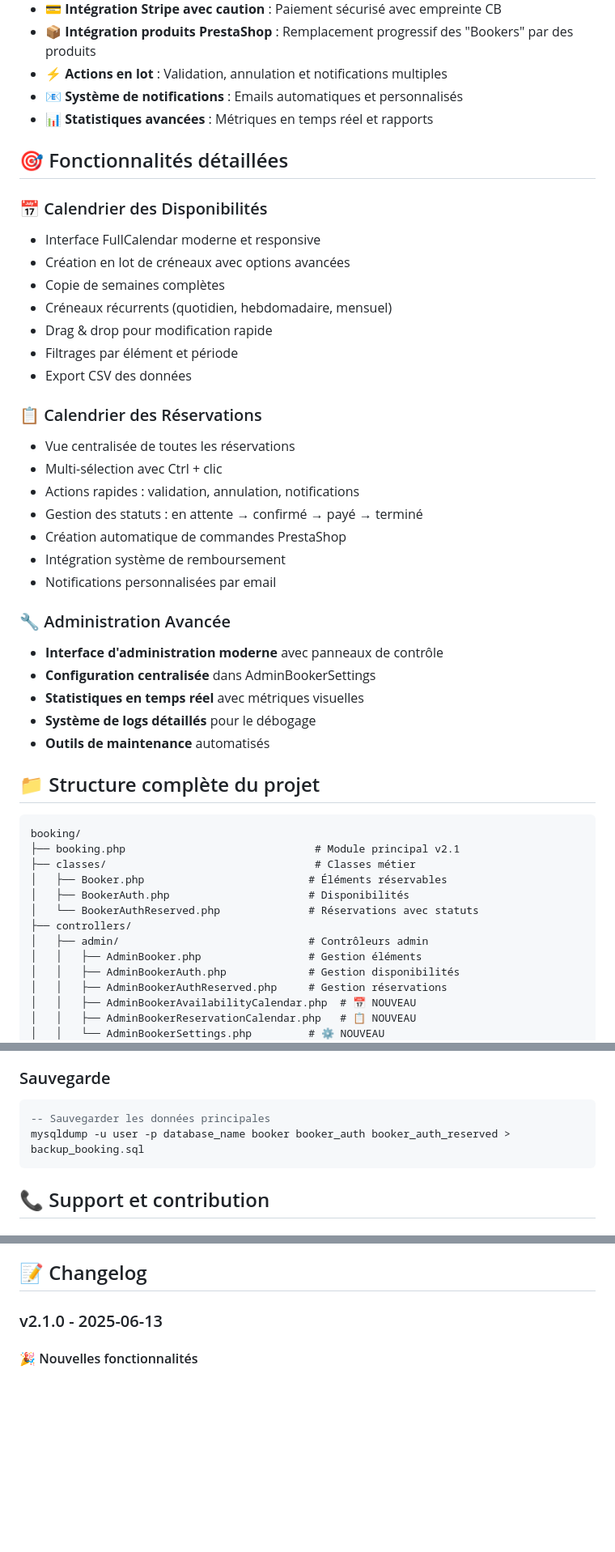
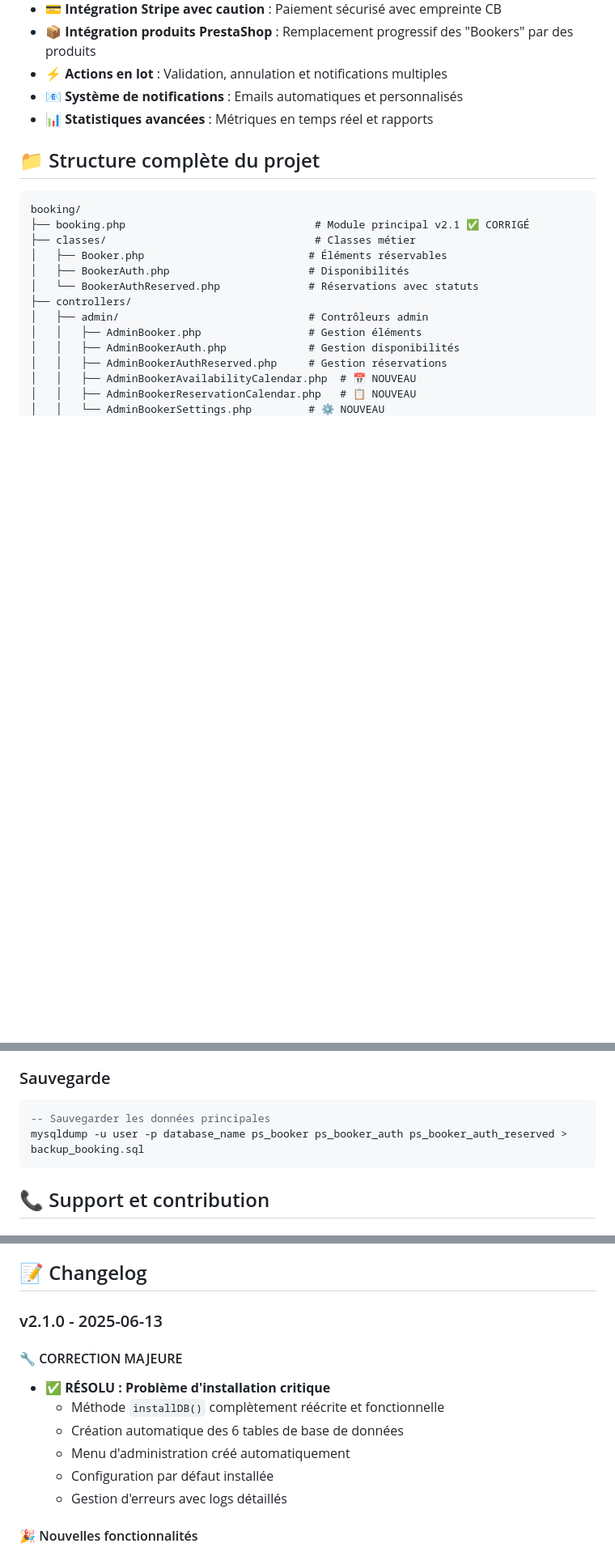
Before and after one commit to FastmanTheDuke/prestashop-booking-module, a Markdown page: README.md, 3 parts joined by grey strips. Shown at 81% size. Rendered like a GitHub page; blank space fills up the shorter version.

````diff
--- a/README.md
+++ b/README.md
@@ -11,38 +11,11 @@
 - **📧 Système de notifications** : Emails automatiques et personnalisés
 - **📊 Statistiques avancées** : Métriques en temps réel et rapports
 
-## 🎯 Fonctionnalités détaillées
-
-### 📅 Calendrier des Disponibilités
-- Interface FullCalendar moderne et responsive
-- Création en lot de créneaux avec options avancées
-- Copie de semaines complètes
-- Créneaux récurrents (quotidien, hebdomadaire, mensuel)
-- Drag & drop pour modification rapide
-- Filtrages par élément et période
-- Export CSV des données
-
-### 📋 Calendrier des Réservations
-- Vue centralisée de toutes les réservations
-- Multi-sélection avec Ctrl + clic
-- Actions rapides : validation, annulation, notifications
-- Gestion des statuts : en attente → confirmé → payé → terminé
-- Création automatique de commandes PrestaShop
-- Intégration système de remboursement
-- Notifications personnalisées par email
-
-### 🔧 Administration Avancée
-- **Interface d'administration moderne** avec panneaux de contrôle
-- **Configuration centralisée** dans AdminBookerSettings
-- **Statistiques en temps réel** avec métriques visuelles
-- **Système de logs détaillés** pour le débogage
-- **Outils de maintenance** automatisés
-
 ## 📁 Structure complète du projet
 
 ```
 booking/
-├── booking.php                              # Module principal v2.1
+├── booking.php                              # Module principal v2.1 ✅ CORRIGÉ
 ├── classes/                                 # Classes métier
 │   ├── Booker.php                          # Éléments réservables
 │   ├── BookerAuth.php                      # Disponibilités
@@ -253,7 +258,7 @@ tail -f /var/log/prestashop/booking.log
 ### Sauvegarde
 ```sql
 -- Sauvegarder les données principales
-mysqldump -u user -p database_name booker booker_auth booker_auth_reserved > backup_booking.sql
+mysqldump -u user -p database_name ps_booker ps_booker_auth ps_booker_auth_reserved > backup_booking.sql
 ```
 
 ## 📞 Support et contribution
@@ -278,6 +283,14 @@ mysqldump -u user -p database_name booker booker_auth booker_auth_reserved > bac
 ## 📝 Changelog
 
 ### v2.1.0 - 2025-06-13
+#### 🔧 CORRECTION MAJEURE
+- **✅ RÉSOLU : Problème d'installation critique**
+  - Méthode `installDB()` complètement réécrite et fonctionnelle
+  - Création automatique des 6 tables de base de données
+  - Menu d'administration créé automatiquement
+  - Configuration par défaut installée
+  - Gestion d'erreurs avec logs détaillés
+
 #### 🎉 Nouvelles fonctionnalités
 - **Double calendrier** : Séparation complète disponibilités/réservations
 - **Gestion avancée des statuts** : Workflow complet de validation
````
Also changed, not shown: other parts of README.md (+50 -17 lines).
